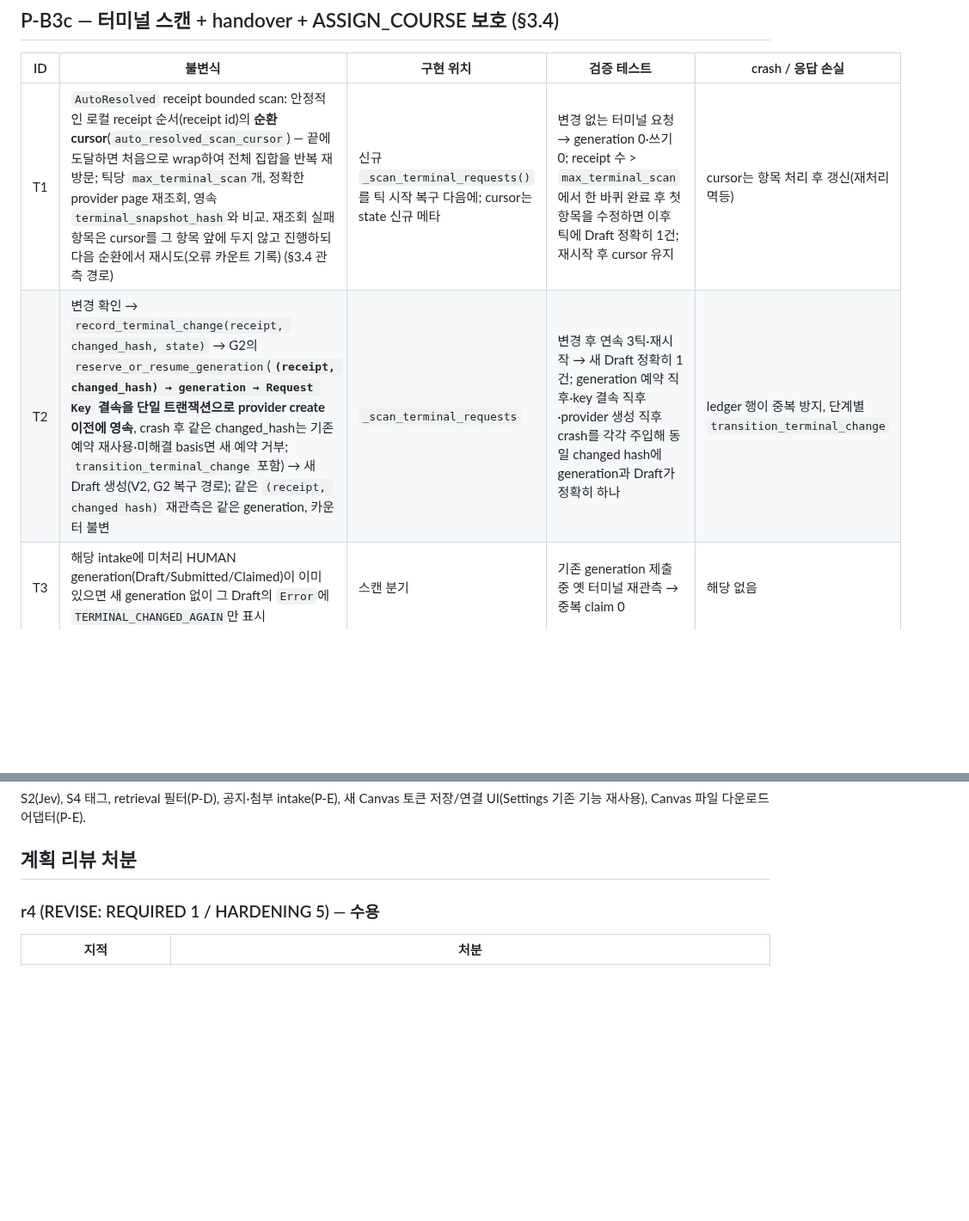
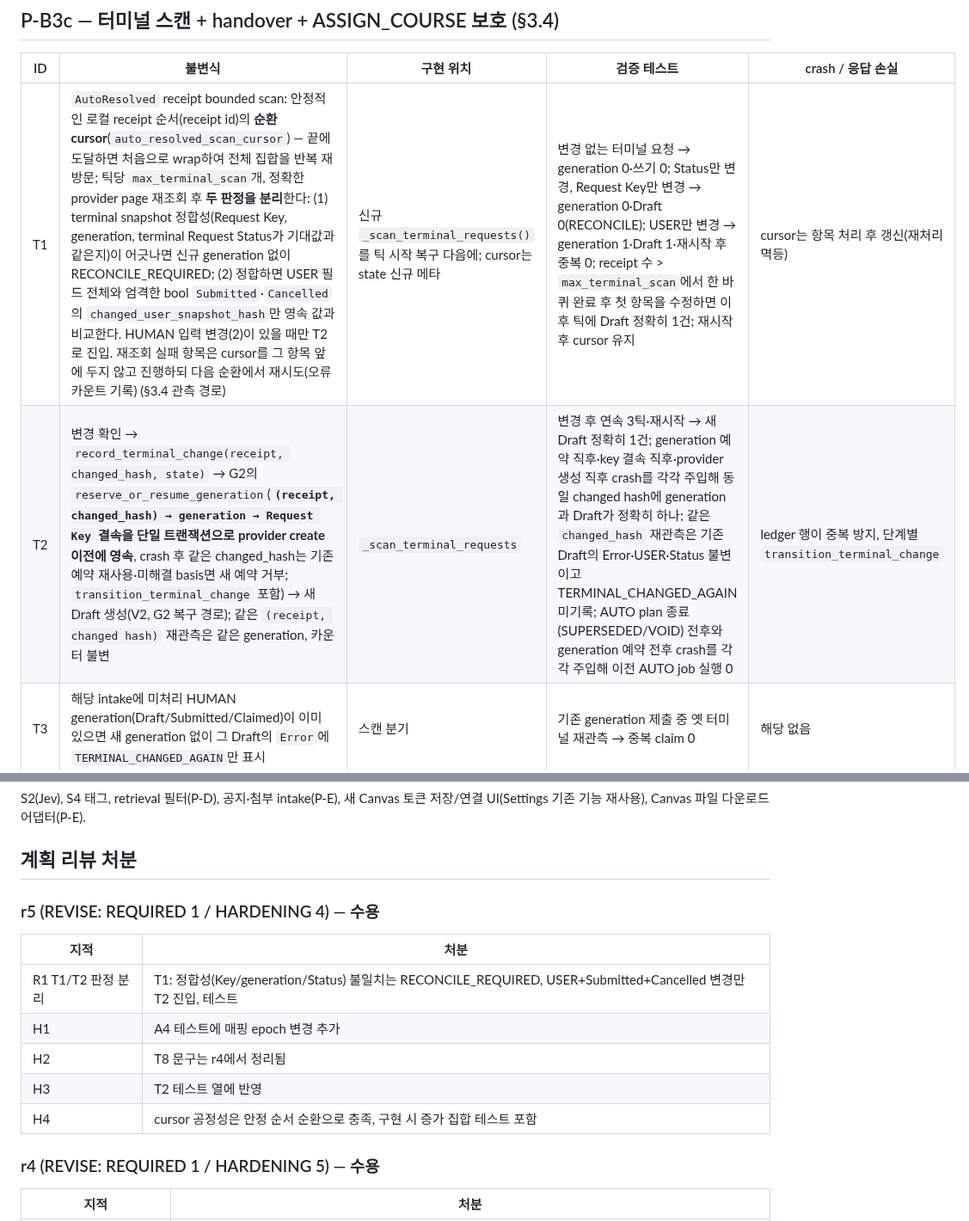
Before and after one commit to Just-Simple0/Syllva, a Markdown page: docs/plans/intake-classification-pb3-invariants.md, 2 parts joined by grey strips. Shown at 86% size. Drawn GitHub-style; blank space fills up the shorter version.

Commit message:
docs(intake): P-B3 plan review r5 disposition (1 REQUIRED applied)
Co-Authored-By: Claude Sonnet 5.5 <noreply@anthropic.com>

```diff
--- a/docs/plans/intake-classification-pb3-invariants.md
+++ b/docs/plans/intake-classification-pb3-invariants.md
@@ -51,8 +51,8 @@ P-B3a Canvas 관측 어댑터 → P-B3b V2 request generation → P-B3c 터미
 
 | ID | 불변식 | 구현 위치 | 검증 테스트 | crash / 응답 손실 |
 |---|---|---|---|---|
-| T1 | `AutoResolved` receipt bounded scan: 안정적인 로컬 receipt 순서(receipt id)의 **순환 cursor**(`auto_resolved_scan_cursor`) — 끝에 도달하면 처음으로 wrap하여 전체 집합을 반복 재방문; 틱당 `max_terminal_scan`개, 정확한 provider page 재조회, 영속 `terminal_snapshot_hash`와 비교. 재조회 실패 항목은 cursor를 그 항목 앞에 두지 않고 진행하되 다음 순환에서 재시도(오류 카운트 기록) (§3.4 관측 경로) | 신규 `_scan_terminal_requests()`를 틱 시작 복구 다음에; cursor는 state 신규 메타 | 변경 없는 터미널 요청 → generation 0·쓰기 0; receipt 수 > `max_terminal_scan`에서 한 바퀴 완료 후 첫 항목을 수정하면 이후 틱에 Draft 정확히 1건; 재시작 후 cursor 유지 | cursor는 항목 처리 후 갱신(재처리 멱등) |
-| T2 | 변경 확인 → `record_terminal_change(receipt, changed_hash, state)` → G2의 `reserve_or_resume_generation`(**`(receipt, changed_hash) → generation → Request Key` 결속을 단일 트랜잭션으로 provider create 이전에 영속**, crash 후 같은 changed_hash는 기존 예약 재사용·미해결 basis면 새 예약 거부; `transition_terminal_change` 포함) → 새 Draft 생성(V2, G2 복구 경로); 같은 `(receipt, changed hash)` 재관측은 같은 generation, 카운터 불변 | `_scan_terminal_requests` | 변경 후 연속 3틱·재시작 → 새 Draft 정확히 1건; generation 예약 직후·key 결속 직후·provider 생성 직후 crash를 각각 주입해 동일 changed hash에 generation과 Draft가 정확히 하나 | ledger 행이 중복 방지, 단계별 `transition_terminal_change` |
+| T1 | `AutoResolved` receipt bounded scan: 안정적인 로컬 receipt 순서(receipt id)의 **순환 cursor**(`auto_resolved_scan_cursor`) — 끝에 도달하면 처음으로 wrap하여 전체 집합을 반복 재방문; 틱당 `max_terminal_scan`개, 정확한 provider page 재조회 후 **두 판정을 분리**한다: (1) terminal snapshot 정합성(Request Key, generation, terminal Request Status가 기대값과 같은지)이 어긋나면 신규 generation 없이 RECONCILE_REQUIRED; (2) 정합하면 USER 필드 전체와 엄격한 bool `Submitted`·`Cancelled`의 `changed_user_snapshot_hash`만 영속 값과 비교한다. HUMAN 입력 변경(2)이 있을 때만 T2로 진입. 재조회 실패 항목은 cursor를 그 항목 앞에 두지 않고 진행하되 다음 순환에서 재시도(오류 카운트 기록) (§3.4 관측 경로) | 신규 `_scan_terminal_requests()`를 틱 시작 복구 다음에; cursor는 state 신규 메타 | 변경 없는 터미널 요청 → generation 0·쓰기 0; Status만 변경, Request Key만 변경 → generation 0·Draft 0(RECONCILE); USER만 변경 → generation 1·Draft 1·재시작 후 중복 0; receipt 수 > `max_terminal_scan`에서 한 바퀴 완료 후 첫 항목을 수정하면 이후 틱에 Draft 정확히 1건; 재시작 후 cursor 유지 | cursor는 항목 처리 후 갱신(재처리 멱등) |
+| T2 | 변경 확인 → `record_terminal_change(receipt, changed_hash, state)` → G2의 `reserve_or_resume_generation`(**`(receipt, changed_hash) → generation → Request Key` 결속을 단일 트랜잭션으로 provider create 이전에 영속**, crash 후 같은 changed_hash는 기존 예약 재사용·미해결 basis면 새 예약 거부; `transition_terminal_change` 포함) → 새 Draft 생성(V2, G2 복구 경로); 같은 `(receipt, changed hash)` 재관측은 같은 generation, 카운터 불변 | `_scan_terminal_requests` | 변경 후 연속 3틱·재시작 → 새 Draft 정확히 1건; generation 예약 직후·key 결속 직후·provider 생성 직후 crash를 각각 주입해 동일 changed hash에 generation과 Draft가 정확히 하나; 같은 `changed_hash` 재관측은 기존 Draft의 Error·USER·Status 불변이고 TERMINAL_CHANGED_AGAIN 미기록; AUTO plan 종료(SUPERSEDED/VOID) 전후와 generation 예약 전후 crash를 각각 주입해 이전 AUTO job 실행 0 | ledger 행이 중복 방지, 단계별 `transition_terminal_change` |
 | T3 | 해당 intake에 미처리 HUMAN generation(Draft/Submitted/Claimed)이 이미 있으면 새 generation 없이 그 Draft의 `Error`에 `TERMINAL_CHANGED_AGAIN`만 표시 | 스캔 분기 | 기존 generation 제출 중 옛 터미널 재관측 → 중복 claim 0 | 해당 없음 |
 | T4 | 터미널 receipt 불변: 변경이 감지돼도 receipt를 되살리지 않고 기존 키로 plan/job을 만들지 않는다; 변경 감지 시 아직 살아 있는 AUTO plan은 SUPERSEDED + job VOID (§3.4 R7) | 스캔 분기 + `supersede_intake_plan` | 기존 키 claim 거부(`REQUEST_TERMINAL`); plan/job 닫힘 | 닫기와 generation 생성은 순서 독립(둘 다 멱등) |
 | T5 | handover 자격: AUTO plan의 effect(예약, provider page ID, source binding, 폴더 marker, 이동 intent, derivative)가 없으면 새 HUMAN plan은 정상 실행; 있으면 **각 effect를 정확 readback 검증(예약 ID·entity ID·Course/Date/Type, 폴더 marker, 이동 목적지·privacy, binding file ID·version)한 뒤에만** `record_handover(from, to, adopted_effects)`로 검증된 매핑을 원자적으로 영속화하고 채택해 이어서 실행한다. **채택 전에 검증된 AUTO 효과를 새 HUMAN RequestInput(Course, Kind, Actual Date, Session 선택, Material Role, source identity)과 비교**하여 하나라도 다르면 조용히 채택·재생성하지 않고 RECONCILE_REQUIRED, HUMAN mutation 직전에도 채택 효과의 유효성을 재확인한다. 선기록은 두지 않으며(필요하면 `UNVERIFIED` 상태와 HUMAN mutation 차단), 하나라도 증명 못 하면 RECONCILE_REQUIRED + 새 entity 생성 금지 (§3.4 r8 R3) | 신규 `_handover_effects()`; HUMAN 실행이 채택 효과의 reservation/operation key를 새 plan_revision로 재발급하지 않고 `handover_records` 매핑 사용 | Session 생성 후·Material 생성 후·이동 후 HUMAN 변경 각각 → entity·폴더 중복 0, canonical binding 보존; 효과 ID 불일치·Course/Date/Type 불일치·binding version 변경과, 검증/기록 사이 crash 주입 → 잘못된 채택·신규 entity 생성 0; 날짜·Kind·Session·Material Role 중 하나만 바꾼 HUMAN generation 각각 → 잘못된 채택·추가 외부 entity 0 | 검증 → 원자 기록 → 이후 단계는 기존 멱등 키 |
@@ -66,6 +66,16 @@ P-B3a Canvas 관측 어댑터 → P-B3b V2 request generation → P-B3c 터미
 S2(Jev), S4 태그, retrieval 필터(P-D), 공지·첨부 intake(P-E), 새 Canvas 토큰 저장/연결 UI(Settings 기존 기능 재사용), Canvas 파일 다운로드 어댑터(P-E).
 
 ## 계획 리뷰 처분
+
+### r5 (REVISE: REQUIRED 1 / HARDENING 4) — 수용
+
+| 지적 | 처분 |
+|---|---|
+| R1 T1/T2 판정 분리 | T1: 정합성(Key/generation/Status) 불일치는 RECONCILE_REQUIRED, USER+Submitted+Cancelled 변경만 T2 진입, 테스트 |
+| H1 | A4 테스트에 매핑 epoch 변경 추가 |
+| H2 | T8 문구는 r4에서 정리됨 |
+| H3 | T2 테스트 열에 반영 |
+| H4 | cursor 공정성은 안정 순서 순환으로 충족, 구현 시 증가 집합 테스트 포함 |
 
 ### r4 (REVISE: REQUIRED 1 / HARDENING 5) — 수용
 
```
Also changed, not shown: other parts of docs/plans/intake-classification-pb3-invariants.md (+1 -1 lines).
